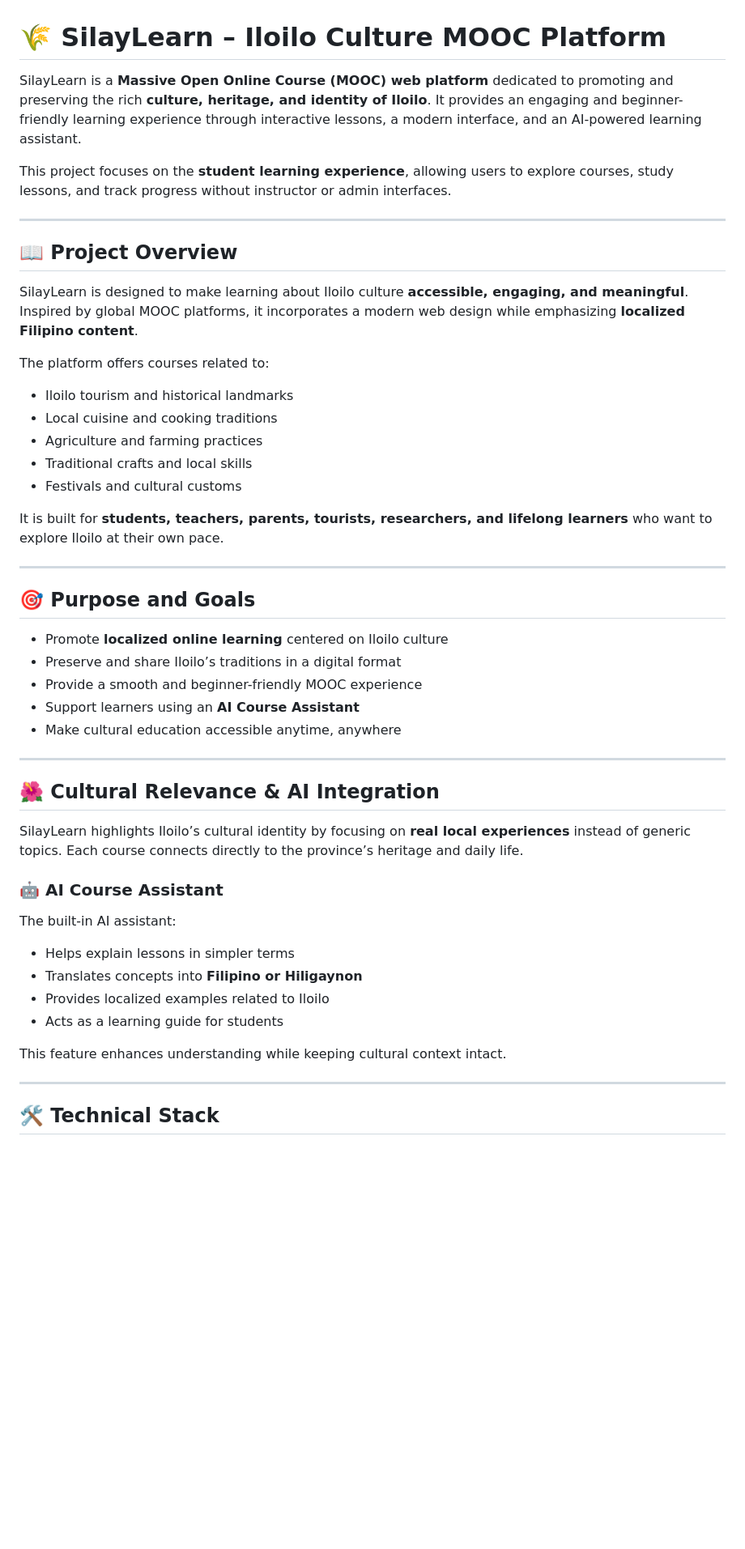
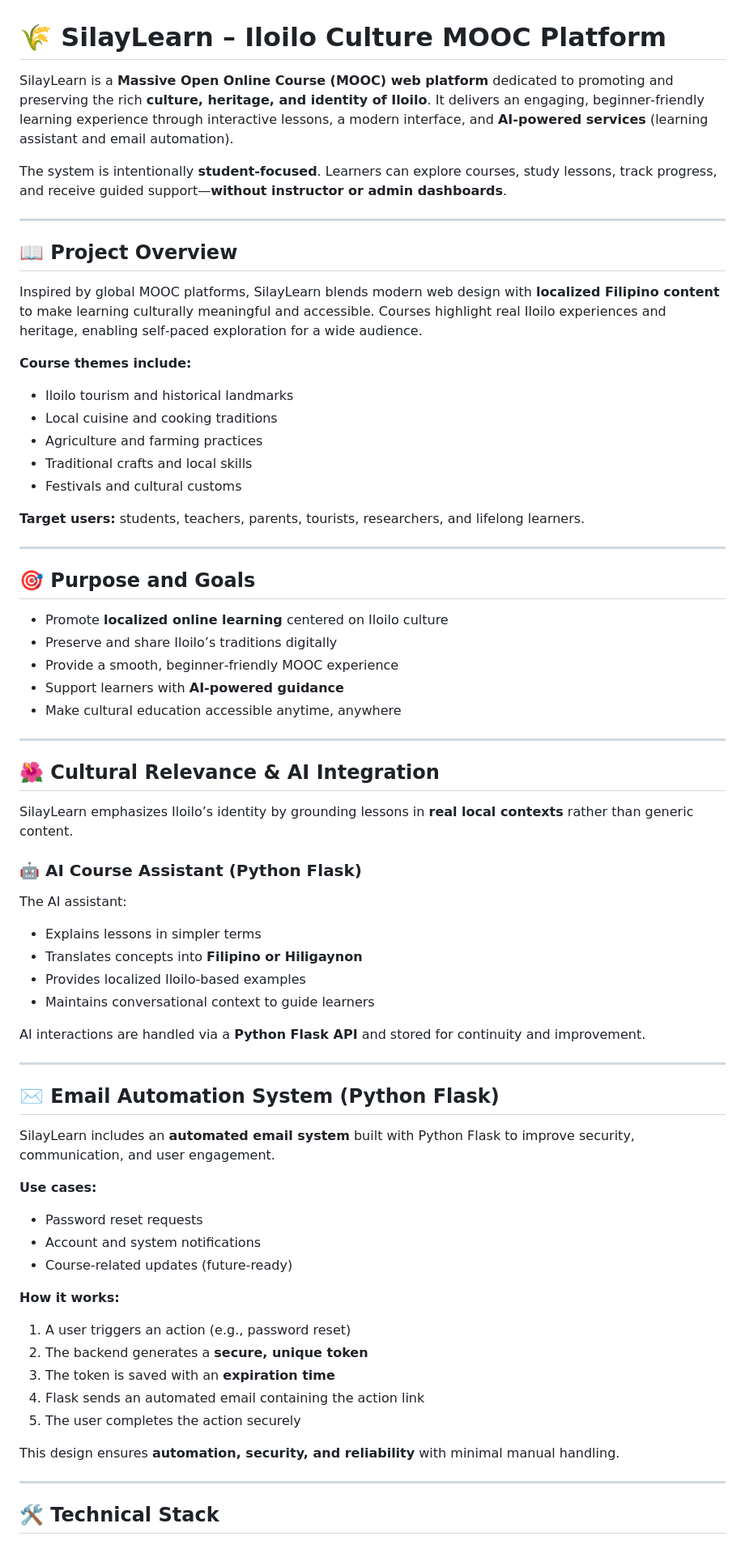
Before and after one commit to zneb21/MOOC_Website, a Markdown page: README.md, the part around the change printed below. Shown: that part at 81% size. GitHub-like rendering; blank space fills up the shorter version.

```diff
--- a/README.md
+++ b/README.md
@@ -1,16 +1,16 @@
 # 🌾 SilayLearn – Iloilo Culture MOOC Platform
 
-SilayLearn is a **Massive Open Online Course (MOOC) web platform** dedicated to promoting and preserving the rich **culture, heritage, and identity of Iloilo**. It provides an engaging and beginner-friendly learning experience through interactive lessons, a modern interface, and an AI-powered learning assistant.
+SilayLearn is a **Massive Open Online Course (MOOC) web platform** dedicated to promoting and preserving the rich **culture, heritage, and identity of Iloilo**. It delivers an engaging, beginner‑friendly learning experience through interactive lessons, a modern interface, and **AI‑powered services** (learning assistant and email automation).
 
-This project focuses on the **student learning experience**, allowing users to explore courses, study lessons, and track progress without instructor or admin interfaces.
+The system is intentionally **student‑focused**. Learners can explore courses, study lessons, track progress, and receive guided support—**without instructor or admin dashboards**.
 
 ---
 
 ## 📖 Project Overview
 
-SilayLearn is designed to make learning about Iloilo culture **accessible, engaging, and meaningful**. Inspired by global MOOC platforms, it incorporates a modern web design while emphasizing **localized Filipino content**.
+Inspired by global MOOC platforms, SilayLearn blends modern web design with **localized Filipino content** to make learning culturally meaningful and accessible. Courses highlight real Iloilo experiences and heritage, enabling self‑paced exploration for a wide audience.
 
-The platform offers courses related to:
+**Course themes include:**
 
 * Iloilo tourism and historical landmarks
 * Local cuisine and cooking traditions
@@ -18,34 +18,56 @@ The platform offers courses related to:
 * Traditional crafts and local skills
 * Festivals and cultural customs
 
-It is built for **students, teachers, parents, tourists, researchers, and lifelong learners** who want to explore Iloilo at their own pace.
+**Target users:** students, teachers, parents, tourists, researchers, and lifelong learners.
 
 ---
 
 ## 🎯 Purpose and Goals
 
 * Promote **localized online learning** centered on Iloilo culture
-* Preserve and share Iloilo’s traditions in a digital format
-* Provide a smooth and beginner-friendly MOOC experience
-* Support learners using an **AI Course Assistant**
+* Preserve and share Iloilo’s traditions digitally
+* Provide a smooth, beginner‑friendly MOOC experience
+* Support learners with **AI‑powered guidance**
 * Make cultural education accessible anytime, anywhere
 
 ---
 
 ## 🌺 Cultural Relevance & AI Integration
 
-SilayLearn highlights Iloilo’s cultural identity by focusing on **real local experiences** instead of generic topics. Each course connects directly to the province’s heritage and daily life.
+SilayLearn emphasizes Iloilo’s identity by grounding lessons in **real local contexts** rather than generic content.
 
-### 🤖 AI Course Assistant
+### 🤖 AI Course Assistant (Python Flask)
 
-The built-in AI assistant:
+The AI assistant:
 
-* Helps explain lessons in simpler terms
+* Explains lessons in simpler terms
 * Translates concepts into **Filipino or Hiligaynon**
-* Provides localized examples related to Iloilo
-* Acts as a learning guide for students
+* Provides localized Iloilo‑based examples
+* Maintains conversational context to guide learners
 
-This feature enhances understanding while keeping cultural context intact.
+AI interactions are handled via a **Python Flask API** and stored for continuity and improvement.
+
+---
+
+## ✉️ Email Automation System (Python Flask)
+
+SilayLearn includes an **automated email system** built with Python Flask to improve security, communication, and user engagement.
+
+**Use cases:**
+
+* Password reset requests
+* Account and system notifications
+* Course‑related updates (future‑ready)
+
+**How it works:**
+
+1. A user triggers an action (e.g., password reset)
+2. The backend generates a **secure, unique token**
+3. The token is saved with an **expiration time**
+4. Flask sends an automated email containing the action link
+5. The user completes the action securely
+
+This design ensures **automation, security, and reliability** with minimal manual handling.
 
 ---
 
```
Also changed, not shown: other parts of README.md (+51 -58 lines).
